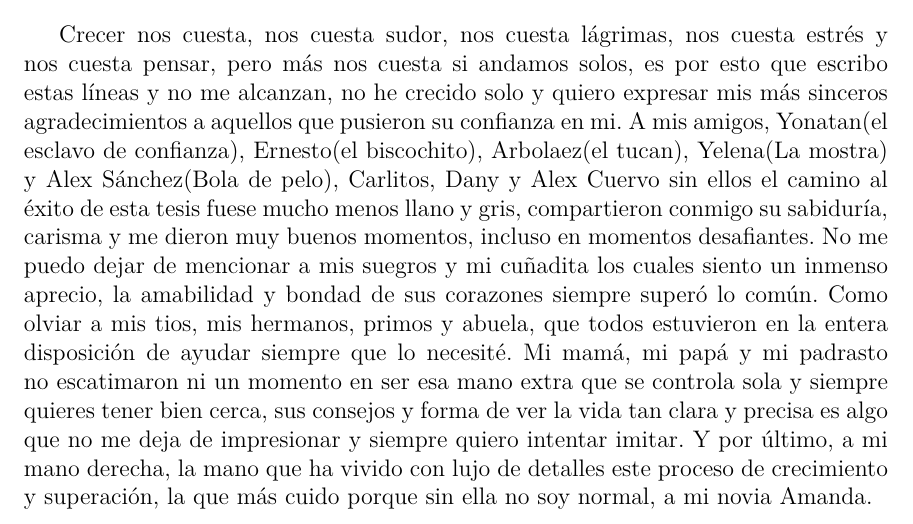
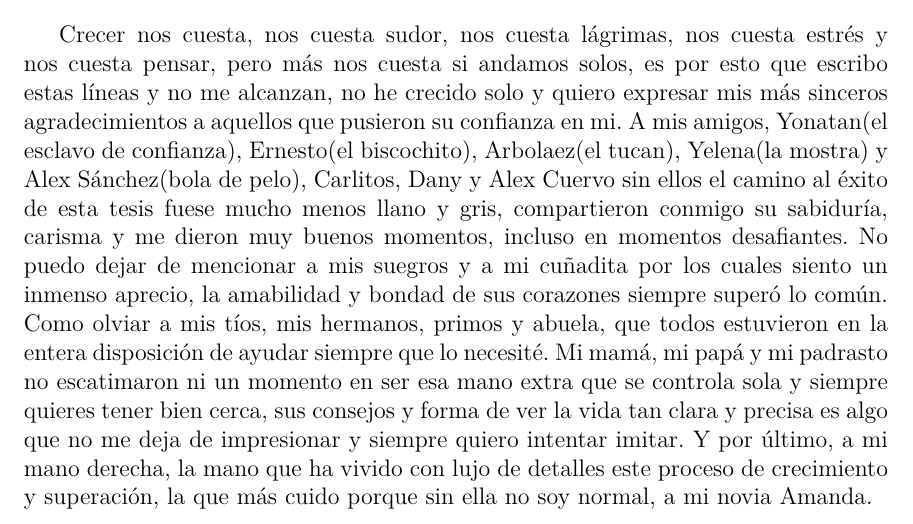
Before and after one commit to JoseMiguel01012570345/agent-architecture-breakthrough, a LaTeX thesis (document/Un Enfoque para la Estimación de Parámetros en Condiciones de Incertidumbre.tex, which reads document/FrontMatter/Thanks.tex): part of page 3 of 53, cut so that both start at the same text. Compiled offline with pdfLaTeX.

Commit message:
normalization to dataset

```diff
--- a/document/FrontMatter/Thanks.tex
+++ b/document/FrontMatter/Thanks.tex
@@ -5,10 +5,10 @@
 
 Crecer nos cuesta, nos cuesta sudor, nos cuesta lágrimas, nos cuesta estrés y nos cuesta pensar, pero más nos cuesta si andamos solos, es por esto que escribo
 estas líneas y no me alcanzan, no he crecido solo y quiero expresar mis más sinceros agradecimientos a aquellos que pusieron su confianza en mi. A mis amigos,
-Yonatan(el esclavo de confianza), Ernesto(el biscochito), Arbolaez(el tucan), Yelena(La mostra) y Alex Sánchez(Bola de pelo), Carlitos, Dany y Alex Cuervo sin
+Yonatan(el esclavo de confianza), Ernesto(el biscochito), Arbolaez(el tucan), Yelena(la mostra) y Alex Sánchez(bola de pelo), Carlitos, Dany y Alex Cuervo sin
 ellos el camino al éxito de esta tesis fuese mucho menos llano y gris, compartieron conmigo su sabiduría, carisma y me dieron muy buenos momentos, incluso en
-momentos desafiantes. No me puedo dejar de mencionar a mis suegros y mi cuñadita los cuales siento un inmenso aprecio, la amabilidad y bondad de sus corazones
-siempre superó lo común. Como olviar a mis tios, mis hermanos, primos y abuela, que todos estuvieron en la entera disposición de ayudar siempre que lo necesité.
+momentos desafiantes. No puedo dejar de mencionar a mis suegros y a mi cuñadita por los cuales siento un inmenso aprecio, la amabilidad y bondad de sus corazones
+siempre superó lo común. Como olviar a mis tíos, mis hermanos, primos y abuela, que todos estuvieron en la entera disposición de ayudar siempre que lo necesité.
 Mi mamá, mi papá y mi padrasto no escatimaron ni un momento en ser esa mano extra que se controla sola y siempre quieres tener bien cerca, sus consejos y forma de
 ver la vida tan clara y precisa es algo que no me deja de impresionar y siempre quiero intentar imitar. Y por último, a mi mano derecha, la mano que ha vivido
 con lujo de detalles este proceso de crecimiento y superación, la que más cuido porque sin ella no soy normal, a mi novia Amanda.
```
